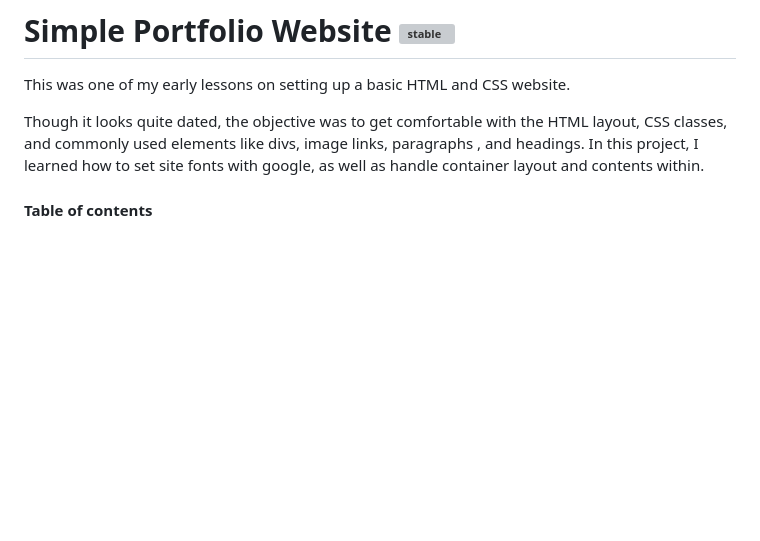
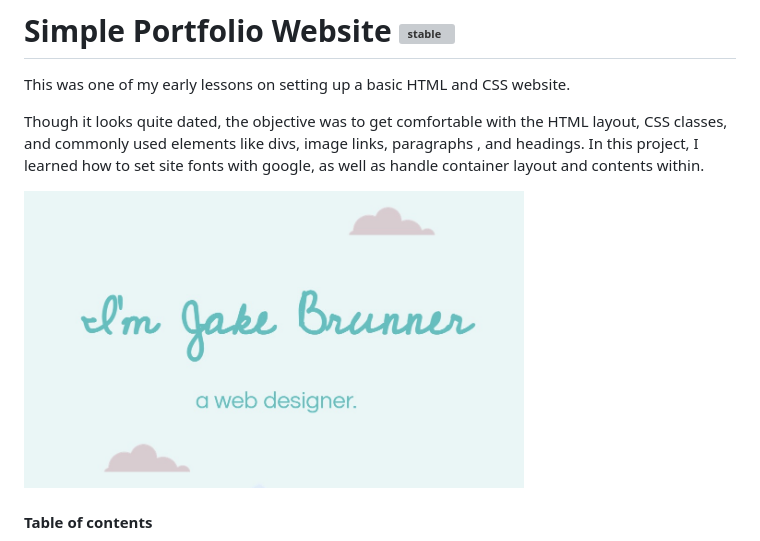
Before and after one commit to JAndrew13/SimplePortfolio, a Markdown page: README.md, the part around the change. Rendered like a GitHub page; blank space fills up the shorter version; grey boxes are pictures that could not be loaded.

Commit message:
add project screenshot

```diff
--- a/README.md
+++ b/README.md
@@ -7,6 +7,7 @@
 
  Though it looks quite dated, the objective was to get comfortable with the HTML layout, CSS classes, and commonly used elements like divs, image links, paragraphs , and headings. In this project, I learned how to set site fonts with google, as well as handle container layout and contents within.
 
+<img src="https://github.com/JAndrew13/SimplePortfolio/blob/main/portfolio.jpg" width="500">
 
 <!-- TABLE OF CONTENTS -->
   #### Table of contents
```
